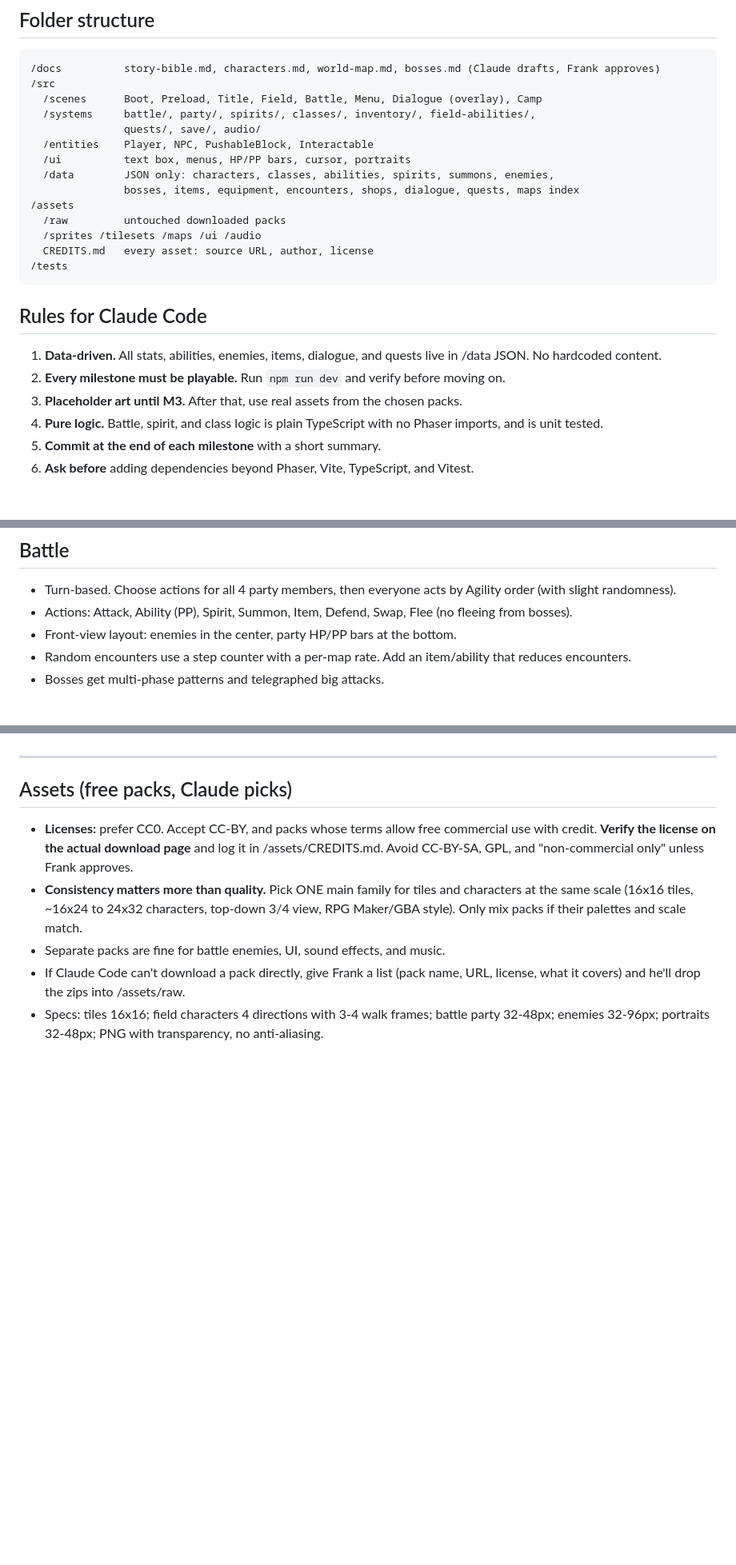
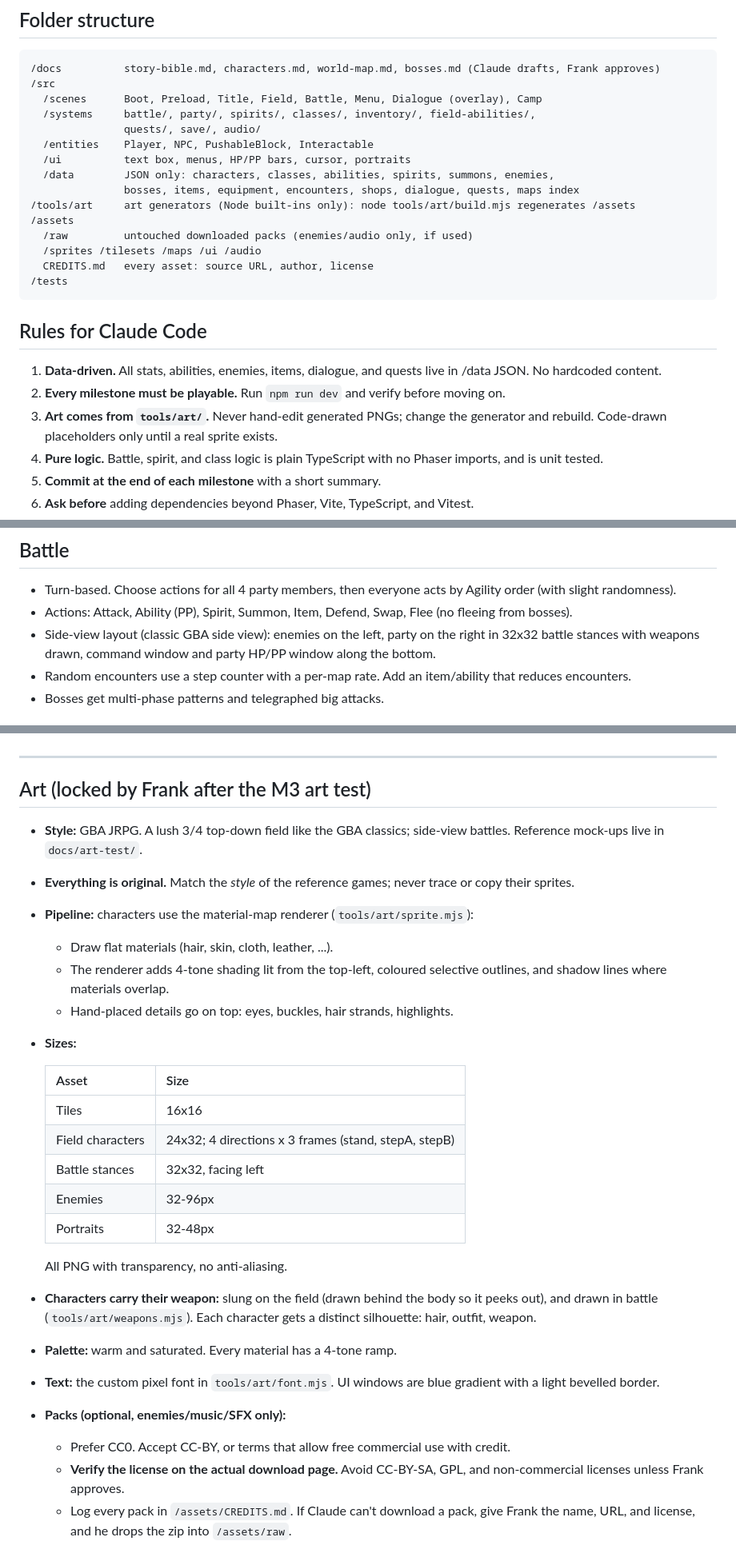
Before and after one commit to Frank-Cruz-50/Claude-golden-sun, a Markdown page: CLAUDE.md, 3 parts joined by grey strips. Shown at 80% size. GitHub-like rendering; blank space fills up the shorter version.

Commit message:
Lock in art direction: custom code-drawn GBA style
- CLAUDE.md: Art is custom pixel art drawn by Claude via tools/art; packs only
  for enemies/music/SFX; side-view battle layout; 24x32 field characters,
  32x32 battle stances; material-map pipeline; weapons on characters
- asset-shortlist.md marked superseded

Co-Authored-By: Claude Opus 5.5 <noreply@anthropic.com>
Claude-Session: https://claude.ai/code/session_01JMCpuNCY5nYBQQLP22cuke

```diff
--- a/CLAUDE.md
+++ b/CLAUDE.md
@@ -42,8 +42,9 @@ any Golden Sun / Nintendo / Camelot names or assets.
   /ui          text box, menus, HP/PP bars, cursor, portraits
   /data        JSON only: characters, classes, abilities, spirits, summons, enemies,
                bosses, items, equipment, encounters, shops, dialogue, quests, maps index
+/tools/art     art generators (Node built-ins only): node tools/art/build.mjs regenerates /assets
 /assets
-  /raw         untouched downloaded packs
+  /raw         untouched downloaded packs (enemies/audio only, if used)
   /sprites /tilesets /maps /ui /audio
   CREDITS.md   every asset: source URL, author, license
 /tests
@@ -52,7 +53,7 @@ any Golden Sun / Nintendo / Camelot names or assets.
 ## Rules for Claude Code
 1. **Data-driven.** All stats, abilities, enemies, items, dialogue, and quests live in /data JSON. No hardcoded content.
 2. **Every milestone must be playable.** Run `npm run dev` and verify before moving on.
-3. **Placeholder art until M3.** After that, use real assets from the chosen packs.
+3. **Art comes from `tools/art/`.** Never hand-edit generated PNGs; change the generator and rebuild. Code-drawn placeholders only until a real sprite exists.
 4. **Pure logic.** Battle, spirit, and class logic is plain TypeScript with no Phaser imports, and is unit tested.
 5. **Commit at the end of each milestone** with a short summary.
 6. **Ask before** adding dependencies beyond Phaser, Vite, TypeScript, and Vitest.
@@ -96,7 +97,7 @@ Earth, Fire, Water, Wind, Light, Shadow (or original names).
 ## Battle
 - Turn-based. Choose actions for all 4 party members, then everyone acts by Agility order (with slight randomness).
 - Actions: Attack, Ability (PP), Spirit, Summon, Item, Defend, Swap, Flee (no fleeing from bosses).
-- Front-view layout: enemies in the center, party HP/PP bars at the bottom.
+- Side-view layout (classic GBA side view): enemies on the left, party on the right in 32x32 battle stances with weapons drawn, command window and party HP/PP window along the bottom.
 - Random encounters use a step counter with a per-map rate. Add an item/ability that reduces encounters.
 - Bosses get multi-phase patterns and telegraphed big attacks.
 
@@ -136,9 +137,28 @@ Equipment, Status/Class, Quests, Save, Options
 
 ---
 
-## Assets (free packs, Claude picks)
-- **Licenses:** prefer CC0. Accept CC-BY, and packs whose terms allow free commercial use with credit. **Verify the license on the actual download page** and log it in /assets/CREDITS.md. Avoid CC-BY-SA, GPL, and "non-commercial only" unless Frank approves.
-- **Consistency matters more than quality.** Pick ONE main family for tiles and characters at the same scale (16x16 tiles, ~16x24 to 24x32 characters, top-down 3/4 view, RPG Maker/GBA style). Only mix packs if their palettes and scale match.
-- Separate packs are fine for battle enemies, UI, sound effects, and music.
-- If Claude Code can't download a pack directly, give Frank a list (pack name, URL, license, what it covers) and he'll drop the zips into /assets/raw.
-- Specs: tiles 16x16; field characters 4 directions with 3-4 walk frames; battle party 32-48px; enemies 32-96px; portraits 32-48px; PNG with transparency, no anti-aliasing.
+## Art (locked by Frank after the M3 art test)
+- **Style:** GBA JRPG. A lush 3/4 top-down field like the GBA classics; side-view battles. Reference mock-ups live in `docs/art-test/`.
+- **Everything is original.** Match the *style* of the reference games; never trace or copy their sprites.
+- **Pipeline:** characters use the material-map renderer (`tools/art/sprite.mjs`):
+  - Draw flat materials (hair, skin, cloth, leather, ...).
+  - The renderer adds 4-tone shading lit from the top-left, coloured selective outlines, and shadow lines where materials overlap.
+  - Hand-placed details go on top: eyes, buckles, hair strands, highlights.
+- **Sizes:**
+
+  | Asset | Size |
+  |-------|------|
+  | Tiles | 16x16 |
+  | Field characters | 24x32; 4 directions x 3 frames (stand, stepA, stepB) |
+  | Battle stances | 32x32, facing left |
+  | Enemies | 32-96px |
+  | Portraits | 32-48px |
+
+  All PNG with transparency, no anti-aliasing.
+- **Characters carry their weapon:** slung on the field (drawn behind the body so it peeks out), and drawn in battle (`tools/art/weapons.mjs`). Each character gets a distinct silhouette: hair, outfit, weapon.
+- **Palette:** warm and saturated. Every material has a 4-tone ramp.
+- **Text:** the custom pixel font in `tools/art/font.mjs`. UI windows are blue gradient with a light bevelled border.
+- **Packs (optional, enemies/music/SFX only):**
+  - Prefer CC0. Accept CC-BY, or terms that allow free commercial use with credit.
+  - **Verify the license on the actual download page.** Avoid CC-BY-SA, GPL, and non-commercial licenses unless Frank approves.
+  - Log every pack in `/assets/CREDITS.md`. If Claude can't download a pack, give Frank the name, URL, and license, and he drops the zip into `/assets/raw`.
```
Also changed, not shown: other parts of CLAUDE.md (+2 -2 lines), docs/asset-shortlist.md (+4 -1 lines).
